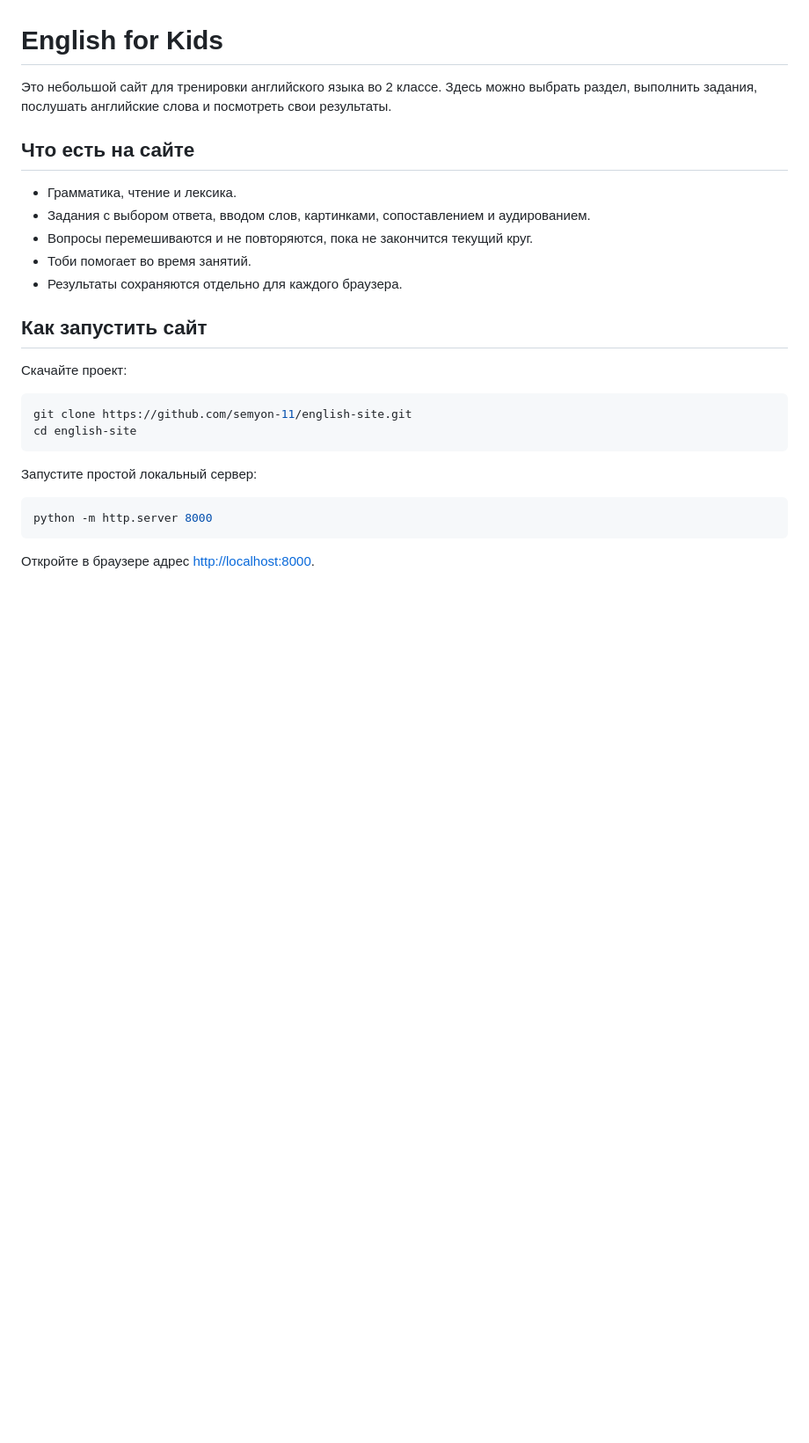
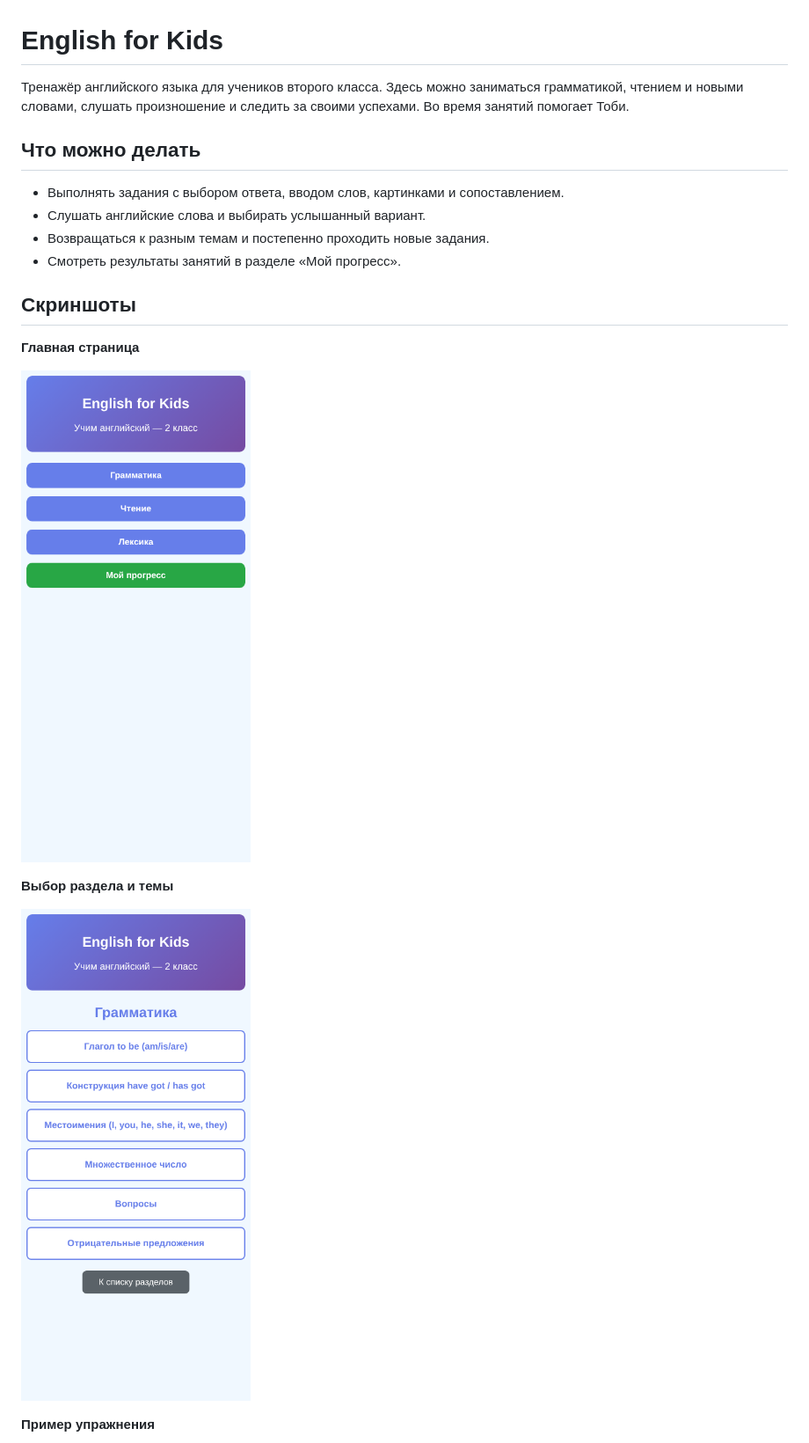
Before and after one commit to semyon-11/english-site, a Markdown page: README.md, the part around the change printed below. Shown: that part at 88% size. Rendered like a GitHub page; pictures changed too: screenshots/home.png (added), screenshots/topics.png (added); blank space fills up the shorter version.

````diff
--- a/README.md
+++ b/README.md
@@ -1,29 +1,23 @@
 # English for Kids
 
-Это небольшой сайт для тренировки английского языка во 2 классе. Здесь можно выбрать раздел, выполнить задания, послушать английские слова и посмотреть свои результаты.
+Тренажёр английского языка для учеников второго класса. Здесь можно заниматься грамматикой, чтением и новыми словами, слушать произношение и следить за своими успехами. Во время занятий помогает Тоби.
 
-## Что есть на сайте
+## Что можно делать
 
-- Грамматика, чтение и лексика.
-- Задания с выбором ответа, вводом слов, картинками, сопоставлением и аудированием.
-- Вопросы перемешиваются и не повторяются, пока не закончится текущий круг.
-- Тоби помогает во время занятий.
-- Результаты сохраняются отдельно для каждого браузера.
+- Выполнять задания с выбором ответа, вводом слов, картинками и сопоставлением.
+- Слушать английские слова и выбирать услышанный вариант.
+- Возвращаться к разным темам и постепенно проходить новые задания.
+- Смотреть результаты занятий в разделе «Мой прогресс».
 
-## Как запустить сайт
+## Скриншоты
 
-Скачайте проект:
+**Главная страница**
 
-```bash
-git clone https://github.com/semyon-11/english-site.git
-cd english-site
-```
+![Главная страница](screenshots/home.png)
 
-Запустите простой локальный сервер:
+**Выбор раздела и темы**
 
-```bash
-python -m http.server 8000
-```
+![Темы занятий](screenshots/topics.png)
 
-Откройте в браузере адрес <http://localhost:8000>.
+**Пример упражнения**
 
````
Also changed, not shown: other parts of README.md (+6 -25 lines), screenshots/exercise.png (added), screenshots/image-task.png (added), 14 other files.
